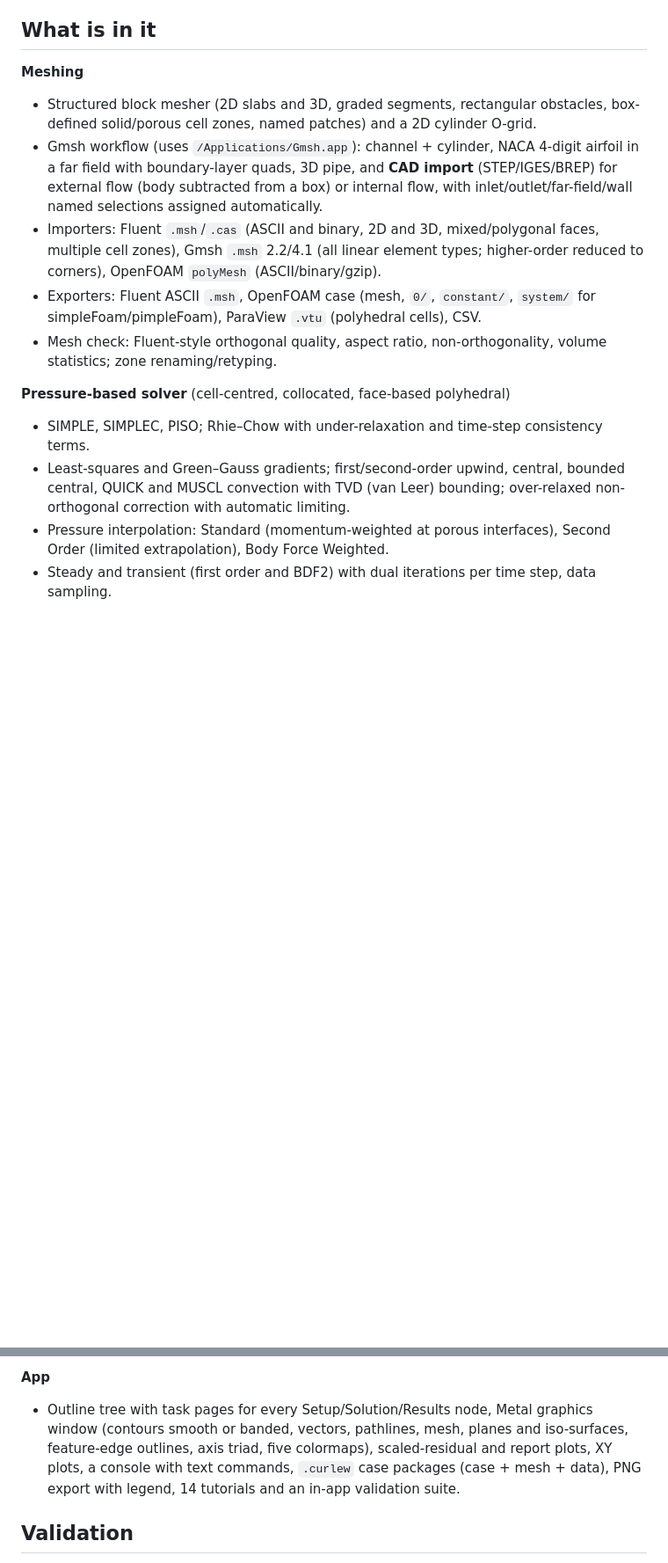
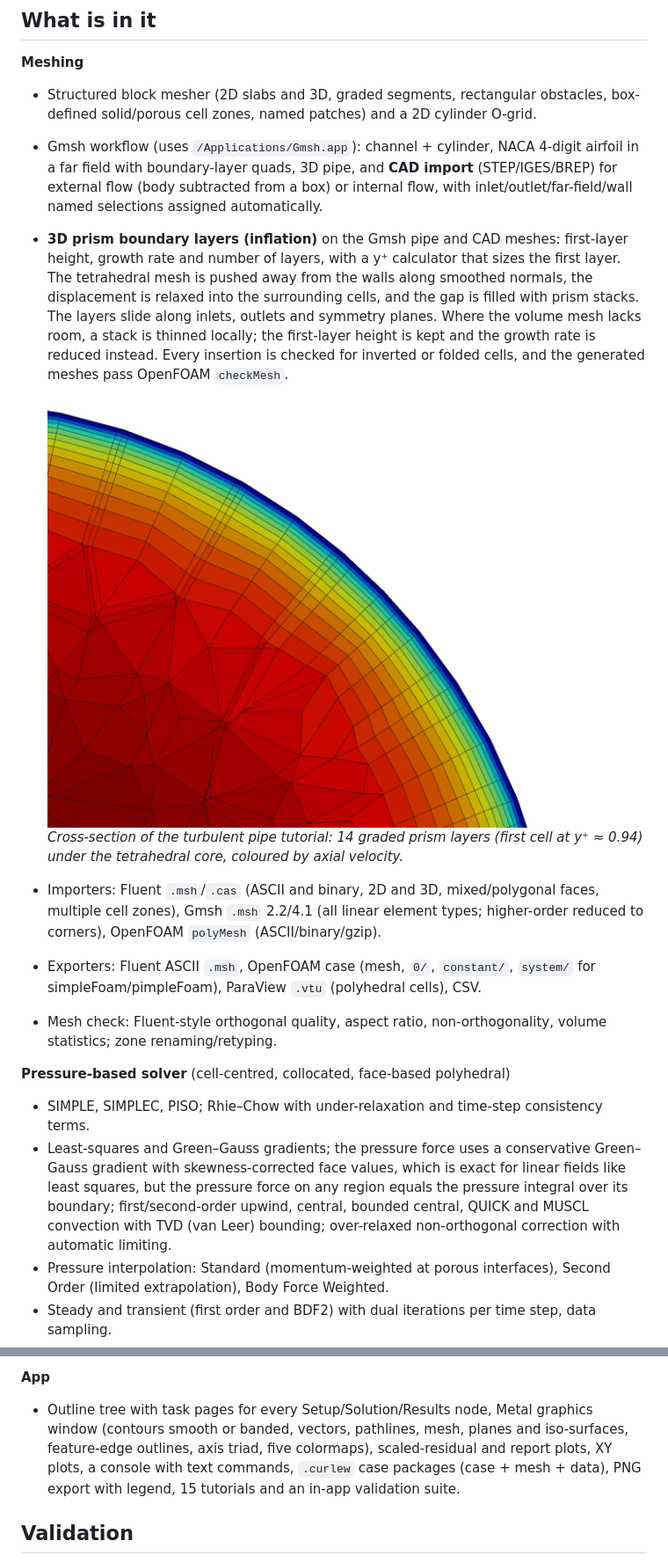
Before and after one commit to perseus-sepahi/fluidcraft, a Markdown page: README.md, 2 parts joined by grey strips. Shown at 88% size. Drawn GitHub-style; pictures changed too: Docs/prism-layers.png (added); blank space fills up the shorter version.

```diff
--- a/README.md
+++ b/README.md
@@ -13,13 +13,18 @@ that reproduces published benchmarks.
 **Meshing**
 - Structured block mesher (2D slabs and 3D, graded segments, rectangular obstacles, box-defined solid/porous cell zones, named patches) and a 2D cylinder O-grid.
 - Gmsh workflow (uses `/Applications/Gmsh.app`): channel + cylinder, NACA 4-digit airfoil in a far field with boundary-layer quads, 3D pipe, and **CAD import** (STEP/IGES/BREP) for external flow (body subtracted from a box) or internal flow, with inlet/outlet/far-field/wall named selections assigned automatically.
+- **3D prism boundary layers (inflation)** on the Gmsh pipe and CAD meshes: first-layer height, growth rate and number of layers, with a y⁺ calculator that sizes the first layer. The tetrahedral mesh is pushed away from the walls along smoothed normals, the displacement is relaxed into the surrounding cells, and the gap is filled with prism stacks. The layers slide along inlets, outlets and symmetry planes. Where the volume mesh lacks room, a stack is thinned locally; the first-layer height is kept and the growth rate is reduced instead. Every insertion is checked for inverted or folded cells, and the generated meshes pass OpenFOAM `checkMesh`.
+
+
+  ![Prism layers in the turbulent pipe tutorial](Docs/prism-layers.png)
+  *Cross-section of the turbulent pipe tutorial: 14 graded prism layers (first cell at y⁺ ≈ 0.94) under the tetrahedral core, coloured by axial velocity.*
 - Importers: Fluent `.msh`/`.cas` (ASCII and binary, 2D and 3D, mixed/polygonal faces, multiple cell zones), Gmsh `.msh` 2.2/4.1 (all linear element types; higher-order reduced to corners), OpenFOAM `polyMesh` (ASCII/binary/gzip).
 - Exporters: Fluent ASCII `.msh`, OpenFOAM case (mesh, `0/`, `constant/`, `system/` for simpleFoam/pimpleFoam), ParaView `.vtu` (polyhedral cells), CSV.
 - Mesh check: Fluent-style orthogonal quality, aspect ratio, non-orthogonality, volume statistics; zone renaming/retyping.
 
 **Pressure-based solver** (cell-centred, collocated, face-based polyhedral)
 - SIMPLE, SIMPLEC, PISO; Rhie–Chow with under-relaxation and time-step consistency terms.
-- Least-squares and Green–Gauss gradients; first/second-order upwind, central, bounded central, QUICK and MUSCL convection with TVD (van Leer) bounding; over-relaxed non-orthogonal correction with automatic limiting.
+- Least-squares and Green–Gauss gradients; the pressure force uses a conservative Green–Gauss gradient with skewness-corrected face values, which is exact for linear fields like least squares, but the pressure force on any region equals the pressure integral over its boundary; first/second-order upwind, central, bounded central, QUICK and MUSCL convection with TVD (van Leer) bounding; over-relaxed non-orthogonal correction with automatic limiting.
 - Pressure interpolation: Standard (momentum-weighted at porous interfaces), Second Order (limited extrapolation), Body Force Weighted.
 - Steady and transient (first order and BDF2) with dual iterations per time step, data sampling.
 - Models: laminar, k-ω SST (Menter 2003), standard and realizable k-ε, Spalart–Allmaras; y⁺-insensitive (Reichardt) wall treatment and standard wall functions; exact wall distance (k-d tree).
@@ -38,7 +43,7 @@ that reproduces published benchmarks.
 - Metal GPU backend: fp32 AMG-preconditioned CG fully on the GPU (on-device α/β, no per-iteration sync) inside double-precision iterative refinement.
 
 **App**
-- Outline tree with task pages for every Setup/Solution/Results node, Metal graphics window (contours smooth or banded, vectors, pathlines, mesh, planes and iso-surfaces, feature-edge outlines, axis triad, five colormaps), scaled-residual and report plots, XY plots, a console with text commands, `.curlew` case packages (case + mesh + data), PNG export with legend, 14 tutorials and an in-app validation suite.
+- Outline tree with task pages for every Setup/Solution/Results node, Metal graphics window (contours smooth or banded, vectors, pathlines, mesh, planes and iso-surfaces, feature-edge outlines, axis triad, five colormaps), scaled-residual and report plots, XY plots, a console with text commands, `.curlew` case packages (case + mesh + data), PNG export with legend, 15 tutorials and an in-app validation suite.
 
 ## Validation
 
```
Also changed, not shown: other parts of README.md (+13 -2 lines), 15 other files.
